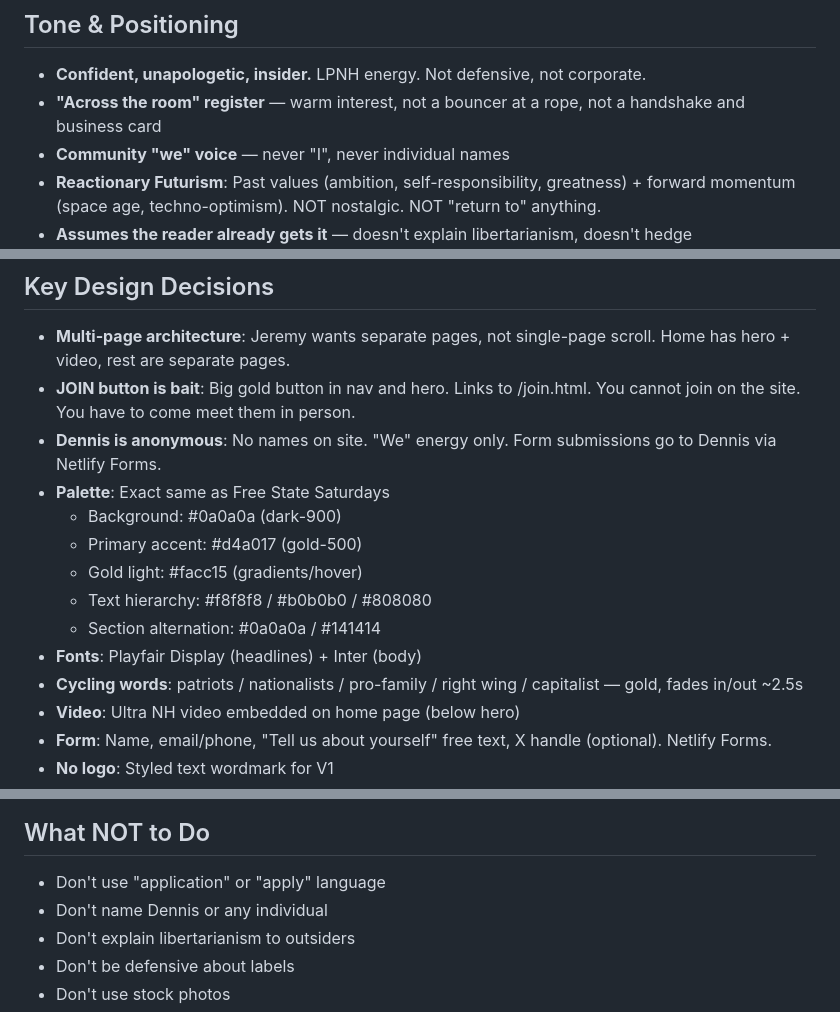
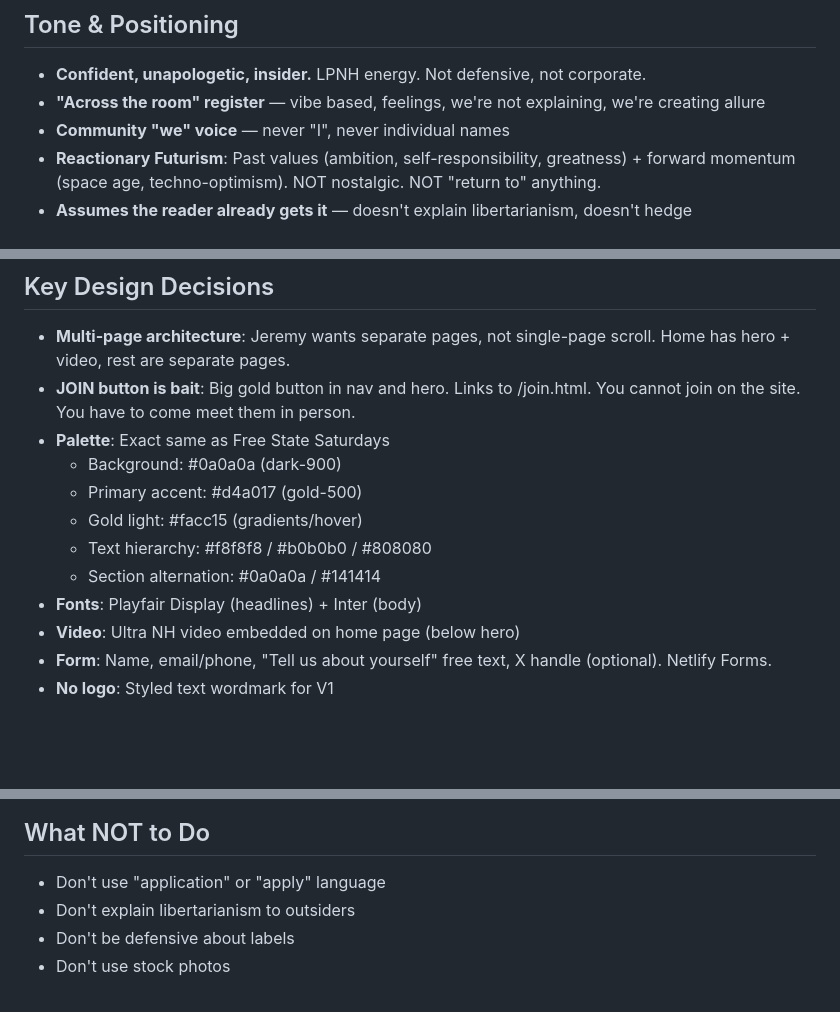
Before and after one commit to bargerwb/free-state-party, a Markdown page: DECISIONS.md, 3 parts joined by grey strips. Rendered like a GitHub page; blank space fills up the shorter version.

```diff
--- a/DECISIONS.md
+++ b/DECISIONS.md
@@ -19,7 +19,7 @@ Last updated: February 15, 2026
 ## Tone & Positioning
 
 - **Confident, unapologetic, insider.** LPNH energy. Not defensive, not corporate.
-- **"Across the room" register** — warm interest, not a bouncer at a rope, not a handshake and business card
+- **"Across the room" register** — vibe based, feelings, we're not explaining, we're creating allure
 - **Community "we" voice** — never "I", never individual names
 - **Reactionary Futurism**: Past values (ambition, self-responsibility, greatness) + forward momentum (space age, techno-optimism). NOT nostalgic. NOT "return to" anything.
 - **Assumes the reader already gets it** — doesn't explain libertarianism, doesn't hedge
@@ -30,7 +30,6 @@ Last updated: February 15, 2026
 
 - **Multi-page architecture**: Jeremy wants separate pages, not single-page scroll. Home has hero + video, rest are separate pages.
 - **JOIN button is bait**: Big gold button in nav and hero. Links to /join.html. You cannot join on the site. You have to come meet them in person.
-- **Dennis is anonymous**: No names on site. "We" energy only. Form submissions go to Dennis via Netlify Forms.
 - **Palette**: Exact same as Free State Saturdays
   - Background: #0a0a0a (dark-900)
   - Primary accent: #d4a017 (gold-500)
@@ -38,7 +37,6 @@ Last updated: February 15, 2026
   - Text hierarchy: #f8f8f8 / #b0b0b0 / #808080
   - Section alternation: #0a0a0a / #141414
 - **Fonts**: Playfair Display (headlines) + Inter (body)
-- **Cycling words**: patriots / nationalists / pro-family / right wing / capitalist — gold, fades in/out ~2.5s
 - **Video**: Ultra NH video embedded on home page (below hero)
 - **Form**: Name, email/phone, "Tell us about yourself" free text, X handle (optional). Netlify Forms.
 - **No logo**: Styled text wordmark for V1
@@ -55,7 +53,6 @@ Files: hero.md (home), about.md (about), events.md (events), saturdays.md (satur
 ## What NOT to Do
 
 - Don't use "application" or "apply" language
-- Don't name Dennis or any individual
 - Don't explain libertarianism to outsiders
 - Don't be defensive about labels
 - Don't use stock photos
```
Also changed, not shown: CLAUDE.md (+3 -5 lines).
